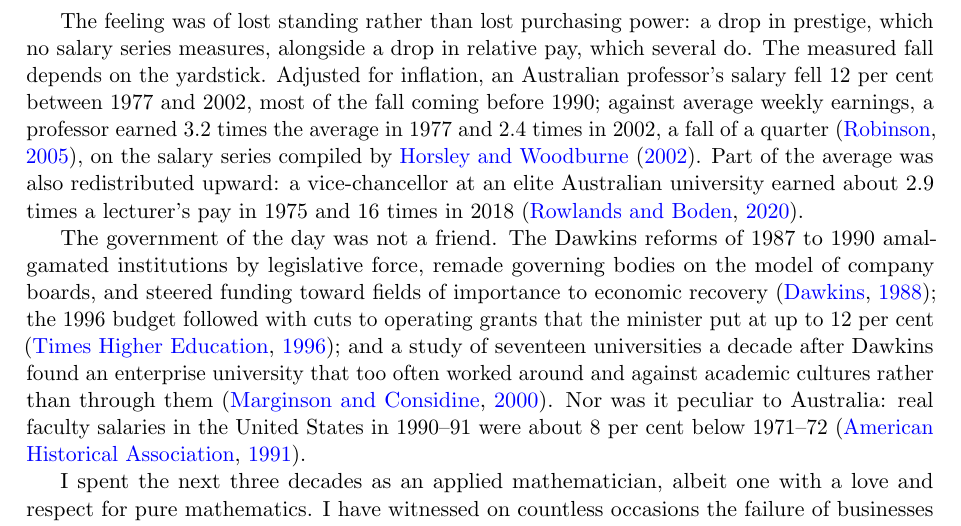
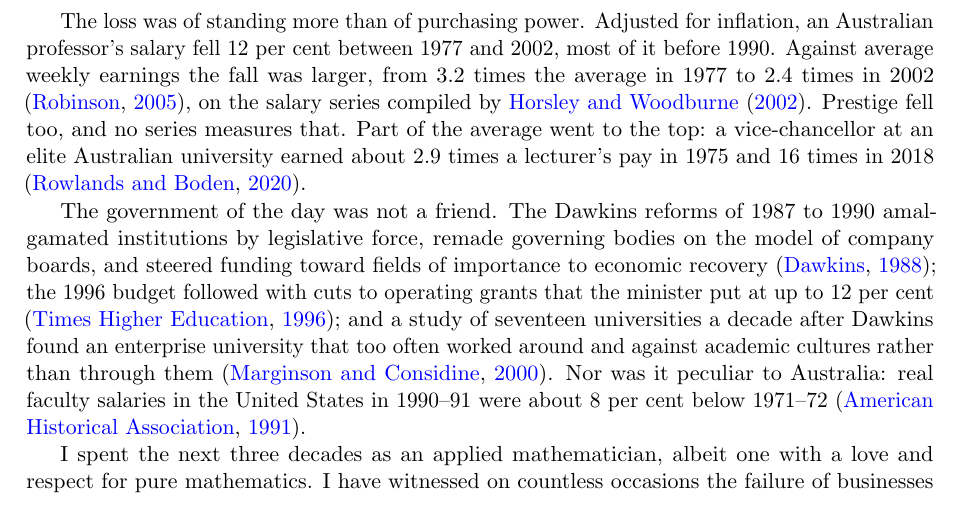
Before and after one commit to microprediction/pure, a LaTeX paper (papers/mathematics-welfare/mathematics-welfare-peter.tex): part of page 2 of 17, cut at the place of the change. Compiled offline with pdfLaTeX.

Commit message:
Salary paragraph: flat statement, no parallel-clause cadence or yardstick aphorism
Co-Authored-By: Claude Fable 5.1 <noreply@anthropic.com>

```diff
--- a/papers/mathematics-welfare/mathematics-welfare-peter.tex
+++ b/papers/mathematics-welfare/mathematics-welfare-peter.tex
@@ -45,7 +45,7 @@ The disparity is not peculiar to one campus. In the United States, universities
 
 At the time, I recall being persuaded against further pursuit of mathematics. The professors who taught me bemoaned what they felt was a gutting of the profession, something that felt like a halving of real income over a generation. I did pursue a doctorate, as it happens, but neither I nor anyone else from that small class went on to work on what I will term ``unmotivated mathematics''. Australia is not necessarily representative, but I suspect not entirely unusual either.
 
-The feeling was of lost standing rather than lost purchasing power: a drop in prestige, which no salary series measures, alongside a drop in relative pay, which several do. The measured fall depends on the yardstick. Adjusted for inflation, an Australian professor's salary fell 12 per cent between 1977 and 2002, most of the fall coming before 1990; against average weekly earnings, a professor earned 3.2 times the average in 1977 and 2.4 times in 2002, a fall of a quarter \citep{robinson2005}, on the salary series compiled by \citet{horsley2002}. Part of the average was also redistributed upward: a vice-chancellor at an elite Australian university earned about 2.9 times a lecturer's pay in 1975 and 16 times in 2018 \citep{rowlands2020}.
+The loss was of standing more than of purchasing power. Adjusted for inflation, an Australian professor's salary fell 12 per cent between 1977 and 2002, most of it before 1990. Against average weekly earnings the fall was larger, from 3.2 times the average in 1977 to 2.4 times in 2002 \citep{robinson2005}, on the salary series compiled by \citet{horsley2002}. Prestige fell too, and no series measures that. Part of the average went to the top: a vice-chancellor at an elite Australian university earned about 2.9 times a lecturer's pay in 1975 and 16 times in 2018 \citep{rowlands2020}.
 
 The government of the day was not a friend. The Dawkins reforms of 1987 to 1990 amalgamated institutions by legislative force, remade governing bodies on the model of company boards, and steered funding toward fields of importance to economic recovery \citep{dawkins1988}; the 1996 budget followed with cuts to operating grants that the minister put at up to 12 per cent \citep{the1996}; and a study of seventeen universities a decade after Dawkins found an enterprise university that too often worked around and against academic cultures rather than through them \citep{marginson2000}. Nor was it peculiar to Australia: real faculty salaries in the United States in 1990--91 were about 8 per cent below 1971--72 \citep{aha1991}.
 
```
Also changed, not shown: papers/mathematics-welfare/mathematics-welfare.tex (+1 -1 lines), docs/mathematics-welfare.pdf.
